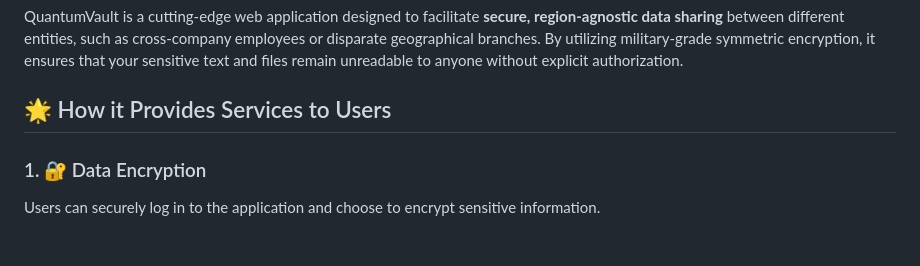
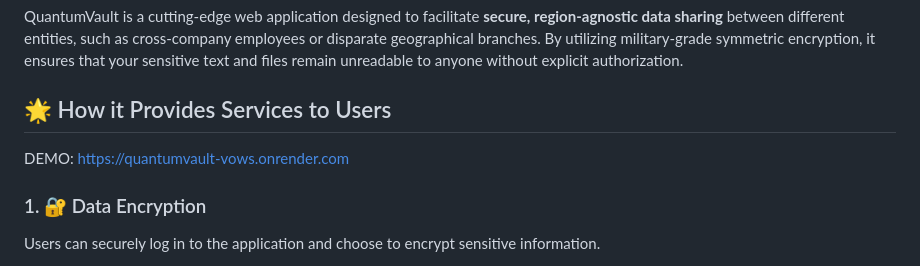
Before and after one commit to RakeshMH2003/QuantumVault, a Markdown page: README.md, the part around the change. Drawn GitHub-style.

```diff
--- a/README.md
+++ b/README.md
@@ -14,7 +14,7 @@
 QuantumVault is a cutting-edge web application designed to facilitate **secure, region-agnostic data sharing** between different entities, such as cross-company employees or disparate geographical branches. By utilizing military-grade symmetric encryption, it ensures that your sensitive text and files remain unreadable to anyone without explicit authorization.
 
 ## 🌟 How it Provides Services to Users
-
+  DEMO:  https://quantumvault-vows.onrender.com
 ### 1. 🔐 Data Encryption
 Users can securely log in to the application and choose to encrypt sensitive information.
 - You enter your secret data or upload sensitive files.
```
